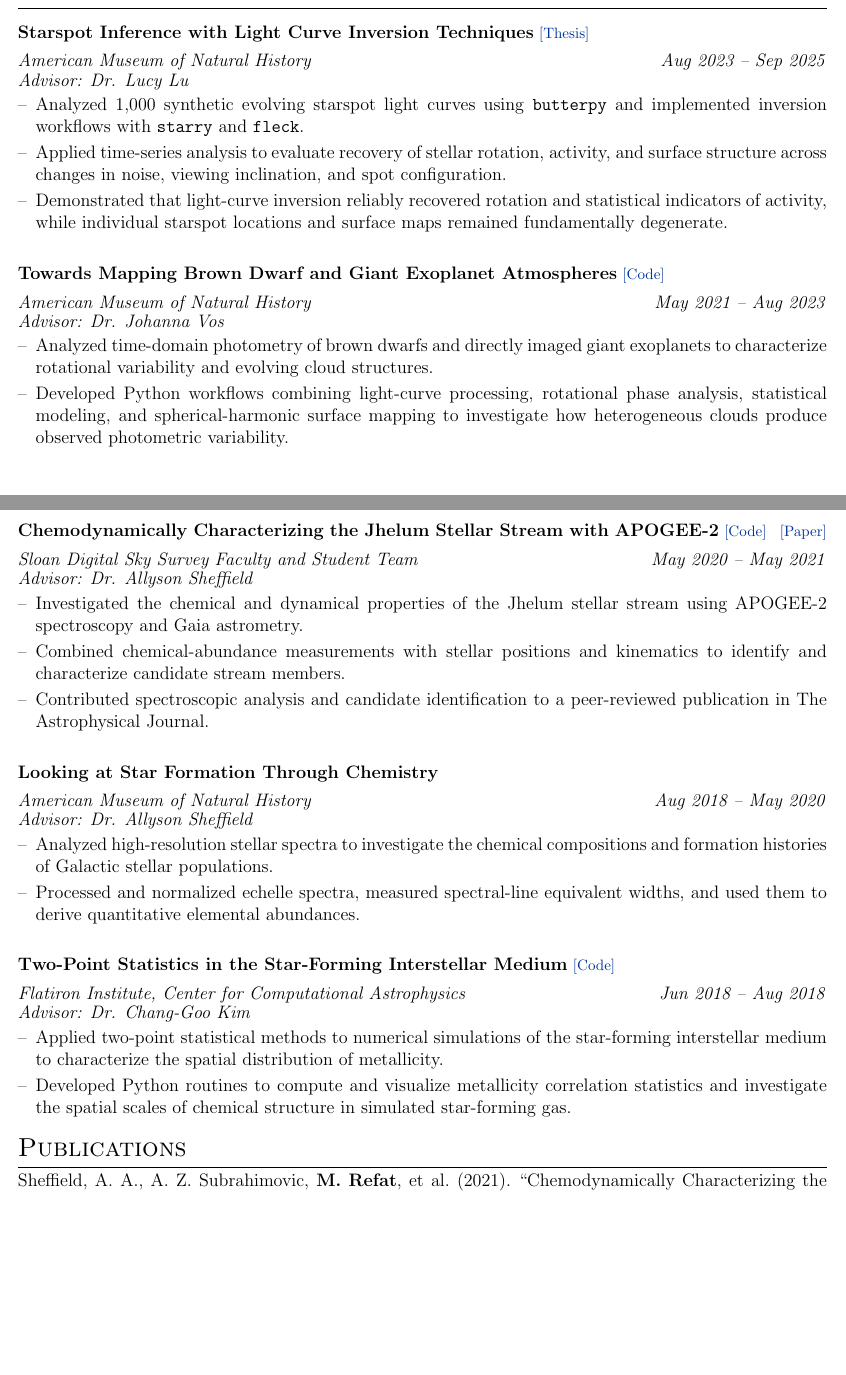
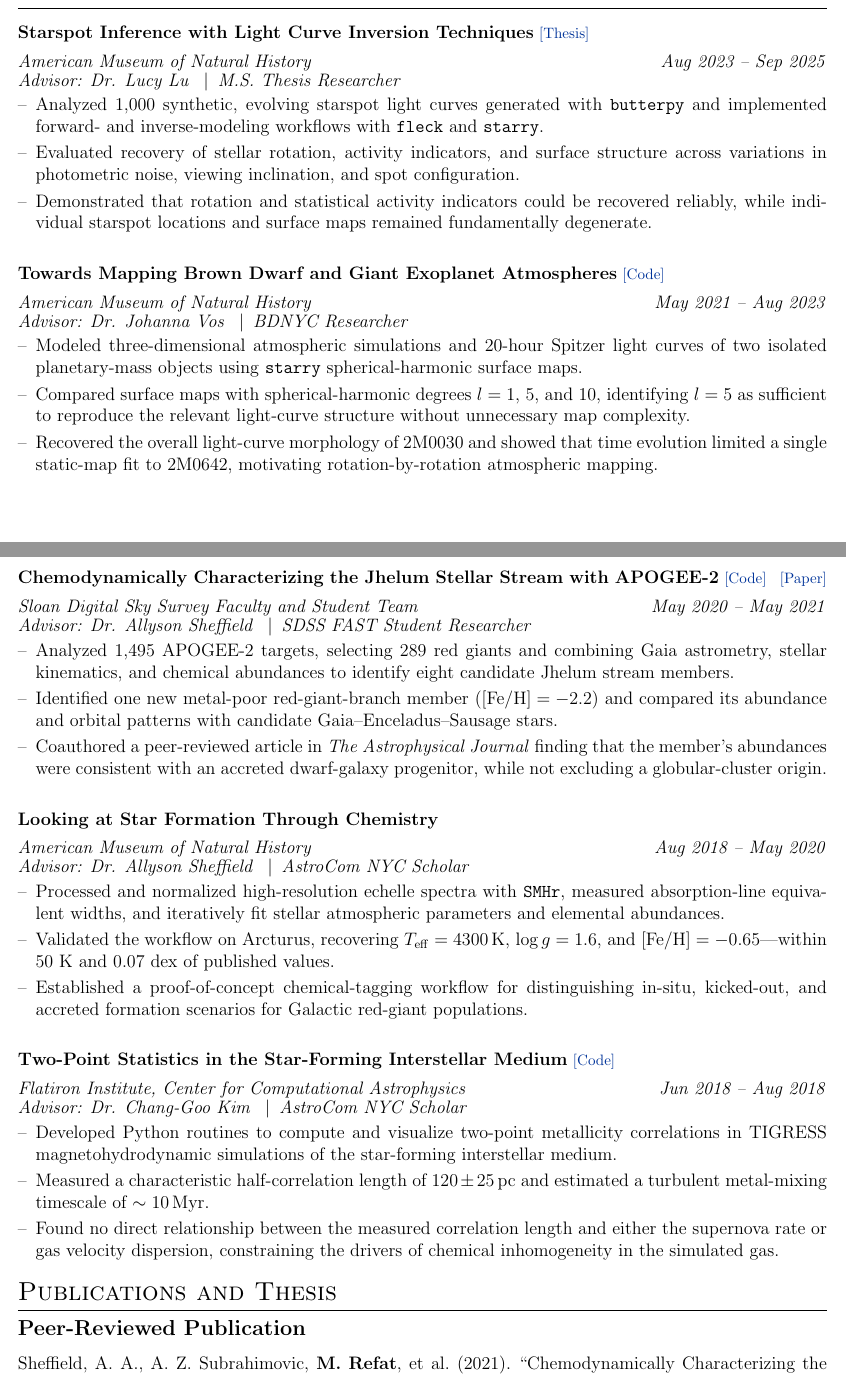
Before and after one commit to MohammadRefat23/cv, a LaTeX CV (cv.tex, which reads Sections/4 Research Experience.tex, Sections/5 Publications.tex): two parts of pages 1 and 2 of 3, joined at a grey line, cut so that both start at the same text, the shorter picture padded with empty space. Compiled offline with pdfLaTeX.

Commit message:
Updates from Overleaf

```diff
--- a/Sections/4 Research Experience.tex
+++ b/Sections/4 Research Experience.tex
@@ -7,7 +7,7 @@
 \researchentry
   {Starspot Inference with Light Curve Inversion Techniques}
   {American Museum of Natural History}
-  {Dr. Lucy Lu}
+  {Dr. Lucy Lu \enspace\textbar\enspace \textit{M.S. Thesis Researcher}}
   {Aug 2023 -- Sep 2025}
   {\thesislink{https://academicworks.cuny.edu/gc_etds/6480/}}
 \begin{itemize}[
@@ -18,16 +18,17 @@
   parsep=0pt,
   partopsep=0pt
 ]
-  \item Analyzed 1,000 synthetic evolving starspot light curves
-  using \texttt{butterpy} and implemented inversion workflows with
-  \texttt{starry} and \texttt{fleck}.
+  \item Analyzed 1,000 synthetic, evolving starspot light curves generated
+  with \texttt{butterpy} and implemented forward- and inverse-modeling
+  workflows with \texttt{fleck} and \texttt{starry}.
 
-  \item Applied time-series analysis to evaluate recovery of stellar rotation, activity, and surface structure across changes in noise, viewing inclination, and spot
-  configuration.
+  \item Evaluated recovery of stellar rotation, activity indicators, and
+  surface structure across variations in photometric noise, viewing
+  inclination, and spot configuration.
 
-  \item Demonstrated that light-curve inversion reliably recovered rotation
-  and statistical indicators of activity, while individual starspot
-  locations and surface maps remained fundamentally degenerate.
+  \item Demonstrated that rotation and statistical activity indicators could
+  be recovered reliably, while individual starspot locations and surface
+  maps remained fundamentally degenerate.
 \end{itemize}
 
 \vspace{0.4em}
@@ -35,7 +36,7 @@
 \researchentry
   {Towards Mapping Brown Dwarf and Giant Exoplanet Atmospheres}
   {American Museum of Natural History}
-  {Dr. Johanna Vos}
+  {Dr. Johanna Vos \enspace\textbar\enspace \textit{BDNYC Researcher}}
   {May 2021 -- Aug 2023}
   {\githubrepo{https://github.com/MohammadRefat23/StarryAtmospheres}}
 
@@ -48,9 +49,17 @@
   partopsep=0pt
 ]
 
-\item Analyzed time-domain photometry of brown dwarfs and directly imaged giant exoplanets to characterize rotational variability and evolving cloud structures.
+\item Modeled three-dimensional atmospheric simulations and 20-hour
+Spitzer light curves of two isolated planetary-mass objects using
+\texttt{starry} spherical-harmonic surface maps.
 
-\item Developed Python workflows combining light-curve processing, rotational phase analysis, statistical modeling, and spherical-harmonic surface mapping to investigate how heterogeneous clouds produce observed photometric variability.
+\item Compared surface maps with spherical-harmonic degrees $l=1$, 5, and
+10, identifying $l=5$ as sufficient to reproduce the relevant light-curve
+structure without unnecessary map complexity.
+
+\item Recovered the overall light-curve morphology of 2M0030 and showed that
+time evolution limited a single static-map fit to 2M0642, motivating
+rotation-by-rotation atmospheric mapping.
 
 \end{itemize}
 
@@ -59,7 +68,7 @@
 \researchentry
   {Chemodynamically Characterizing the Jhelum Stellar Stream with APOGEE-2}
   {Sloan Digital Sky Survey Faculty and Student Team}
-  {Dr. Allyson Sheffield}
+  {Dr. Allyson Sheffield \enspace\textbar\enspace \textit{SDSS FAST Student Researcher}}
   {May 2020 -- May 2021}
   {%
     \githubrepo{https://github.com/MohammadRefat23/jhelum-stellar-stream}
@@ -75,11 +84,17 @@
   parsep=0pt,
   partopsep=0pt
 ]
-\item Investigated the chemical and dynamical properties of the Jhelum stellar stream using APOGEE-2 spectroscopy and Gaia astrometry.
+\item Analyzed 1,495 APOGEE-2 targets, selecting 289 red giants and combining
+Gaia astrometry, stellar kinematics, and chemical abundances to identify
+eight candidate Jhelum stream members.
 
-\item Combined chemical-abundance measurements with stellar positions and kinematics to identify and characterize candidate stream members.
+\item Identified one new metal-poor red-giant-branch member
+($[\mathrm{Fe}/\mathrm{H}]=-2.2$) and compared its abundance and orbital
+patterns with candidate Gaia--Enceladus--Sausage stars.
 
-\item Contributed spectroscopic analysis and candidate identification to a peer-reviewed publication in The Astrophysical Journal.
+\item Coauthored a peer-reviewed article in \textit{The Astrophysical Journal}
+finding that the member's abundances were consistent with an accreted
+dwarf-galaxy progenitor, while not excluding a globular-cluster origin.
 \end{itemize}
 
 \vspace{0.4em}
@@ -87,7 +102,7 @@
 \researchentry
   {Looking at Star Formation Through Chemistry}
   {American Museum of Natural History}
-  {Dr. Allyson Sheffield}
+  {Dr. Allyson Sheffield \enspace\textbar\enspace \textit{AstroCom NYC Scholar}}
   {Aug 2018 -- May 2020}
   {}
 
@@ -99,9 +114,18 @@
   parsep=0pt,
   partopsep=0pt
 ]
-\item Analyzed high-resolution stellar spectra to investigate the chemical compositions and formation histories of Galactic stellar populations.
+\item Processed and normalized high-resolution echelle spectra with
+\texttt{SMHr}, measured absorption-line equivalent widths, and iteratively
+fit stellar atmospheric parameters and elemental abundances.
 
-\item Processed and normalized echelle spectra, measured spectral-line equivalent widths, and used them to derive quantitative elemental abundances.
+\item Validated the workflow on Arcturus, recovering
+$T_{\mathrm{eff}}=4300\,\mathrm{K}$, $\log g=1.6$, and
+$[\mathrm{Fe}/\mathrm{H}]=-0.65$---within 50 K and 0.07 dex of published
+values.
+
+\item Established a proof-of-concept chemical-tagging workflow for
+distinguishing in-situ, kicked-out, and accreted formation scenarios for
+Galactic red-giant populations.
 \end{itemize}
 
 \vspace{0.4em}
@@ -109,7 +133,7 @@
 \researchentry
   {Two-Point Statistics in the Star-Forming Interstellar Medium}
   {Flatiron Institute, Center for Computational Astrophysics}
-  {Dr. Chang-Goo Kim}
+  {Dr. Chang-Goo Kim \enspace\textbar\enspace \textit{AstroCom NYC Scholar}}
   {Jun 2018 -- Aug 2018}
   {\githubrepo{https://github.com/MohammadRefat23/tigress-metallicity-correlations}}
 
@@ -121,7 +145,15 @@
   parsep=0pt,
   partopsep=0pt
 ]
-\item Applied two-point statistical methods to numerical simulations of the star-forming interstellar medium to characterize the spatial distribution of metallicity.
+\item Developed Python routines to compute and visualize two-point
+metallicity correlations in TIGRESS magnetohydrodynamic simulations of the
+star-forming interstellar medium.
 
-\item Developed Python routines to compute and visualize metallicity correlation statistics and investigate the spatial scales of chemical structure in simulated star-forming gas.
+\item Measured a characteristic half-correlation length of
+$120\pm25\,\mathrm{pc}$ and estimated a turbulent metal-mixing timescale of
+$\sim10\,\mathrm{Myr}$.
+
+\item Found no direct relationship between the measured correlation length
+and either the supernova rate or gas velocity dispersion, constraining the
+drivers of chemical inhomogeneity in the simulated gas.
 \end{itemize}
--- a/Sections/5 Publications.tex
+++ b/Sections/5 Publications.tex
@@ -1,7 +1,12 @@
 %----------------------------------------------------------------------------------------
-%	Publications
+%	PUBLICATIONS AND THESIS
 %----------------------------------------------------------------------------------------
 
-%\section{Publications}
+\section{Publications and Thesis}
+
 \nocite{*}
-\printbibliography[title=Publications]
+
+\printbibliography[
+  heading=subbibliography,
+  type=article,
+  title={Peer-Reviewed Publication}
```
Also changed, not shown: Sections/2 Experience.tex (+5 -10 lines), Sections/5 Publications.tex (7 more changed lines).
